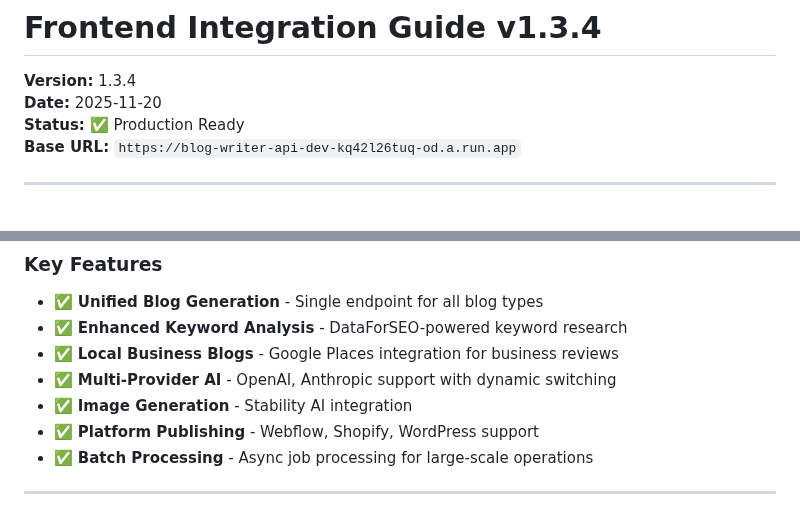
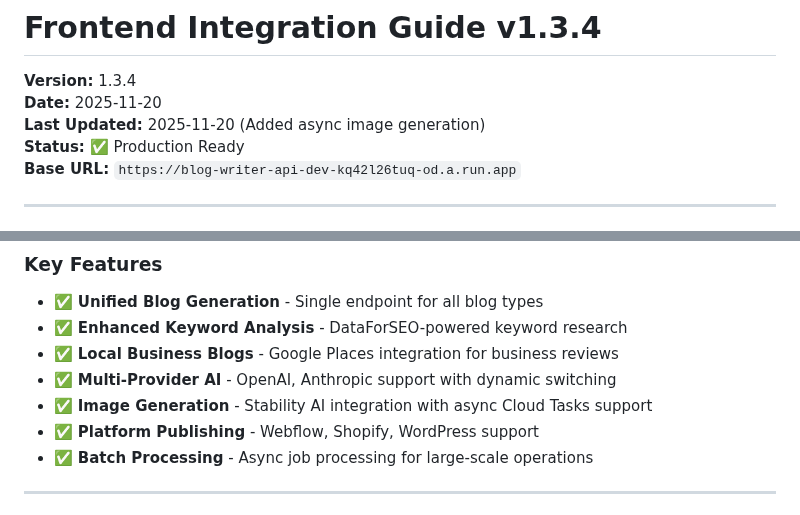
Before and after one commit to tindevelopers/api-blogwriting-python-gcr, a Markdown page: FRONTEND_INTEGRATION_V1.3.4.md, 2 parts joined by grey strips. Rendered like a GitHub page.

```diff
--- a/FRONTEND_INTEGRATION_V1.3.4.md
+++ b/FRONTEND_INTEGRATION_V1.3.4.md
@@ -2,6 +2,7 @@
 
 **Version:** 1.3.4
 **Date:** 2025-11-20
+**Last Updated:** 2025-11-20 (Added async image generation)
 **Status:** ✅ Production Ready
 **Base URL:** `https://blog-writer-api-dev-kq42l26tuq-od.a.run.app`
 
@@ -34,7 +35,7 @@ The Blog Writer SDK API v1.3.4 provides comprehensive AI-powered blog generation
 - ✅ **Enhanced Keyword Analysis** - DataForSEO-powered keyword research
 - ✅ **Local Business Blogs** - Google Places integration for business reviews
 - ✅ **Multi-Provider AI** - OpenAI, Anthropic support with dynamic switching
-- ✅ **Image Generation** - Stability AI integration
+- ✅ **Image Generation** - Stability AI integration with async Cloud Tasks support
 - ✅ **Platform Publishing** - Webflow, Shopify, WordPress support
 - ✅ **Batch Processing** - Async job processing for large-scale operations
 
```
Also changed, not shown: FRONTEND_IMAGE_ASYNC_UPDATE.md (added, +251 -0 lines).
